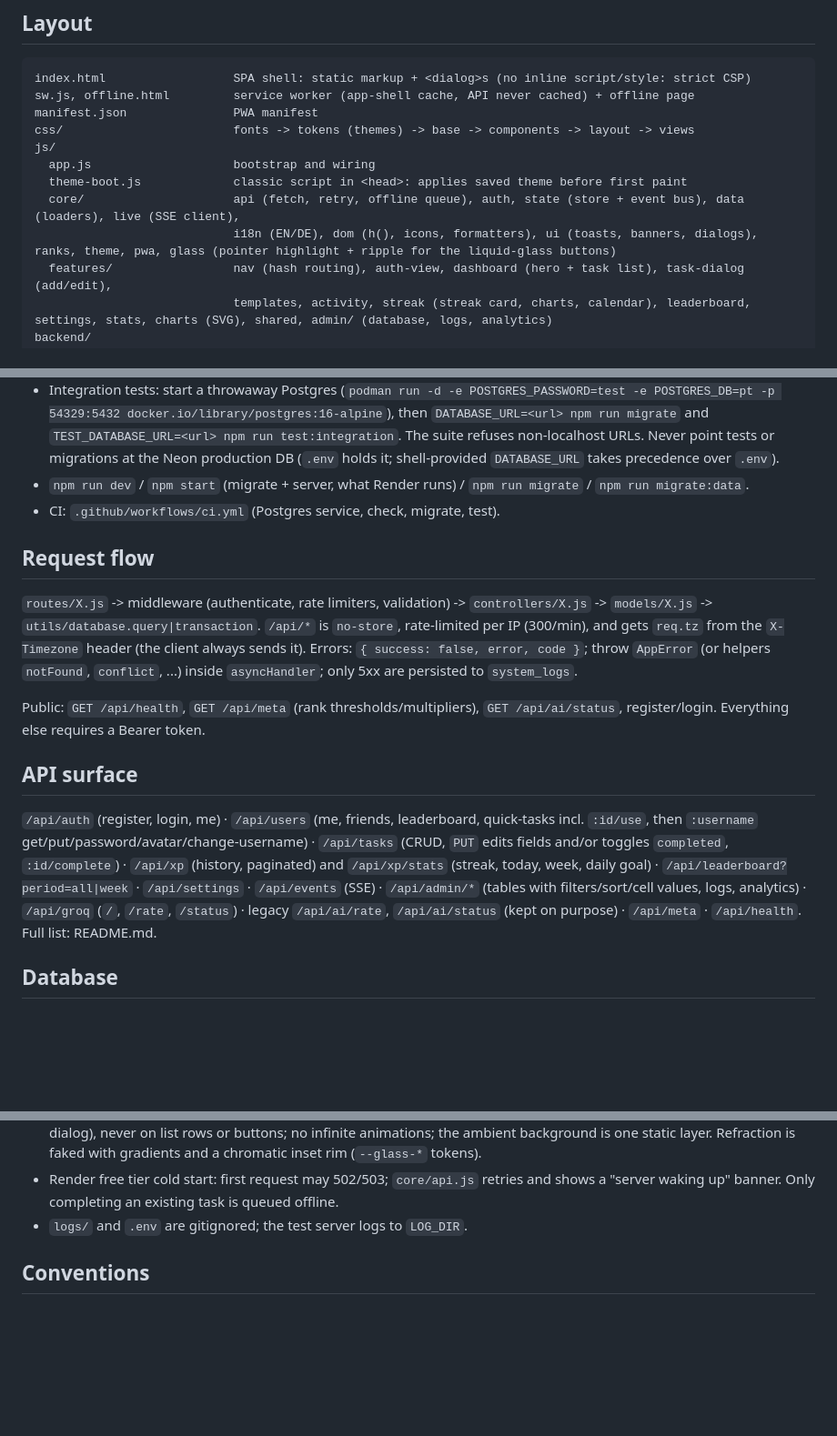
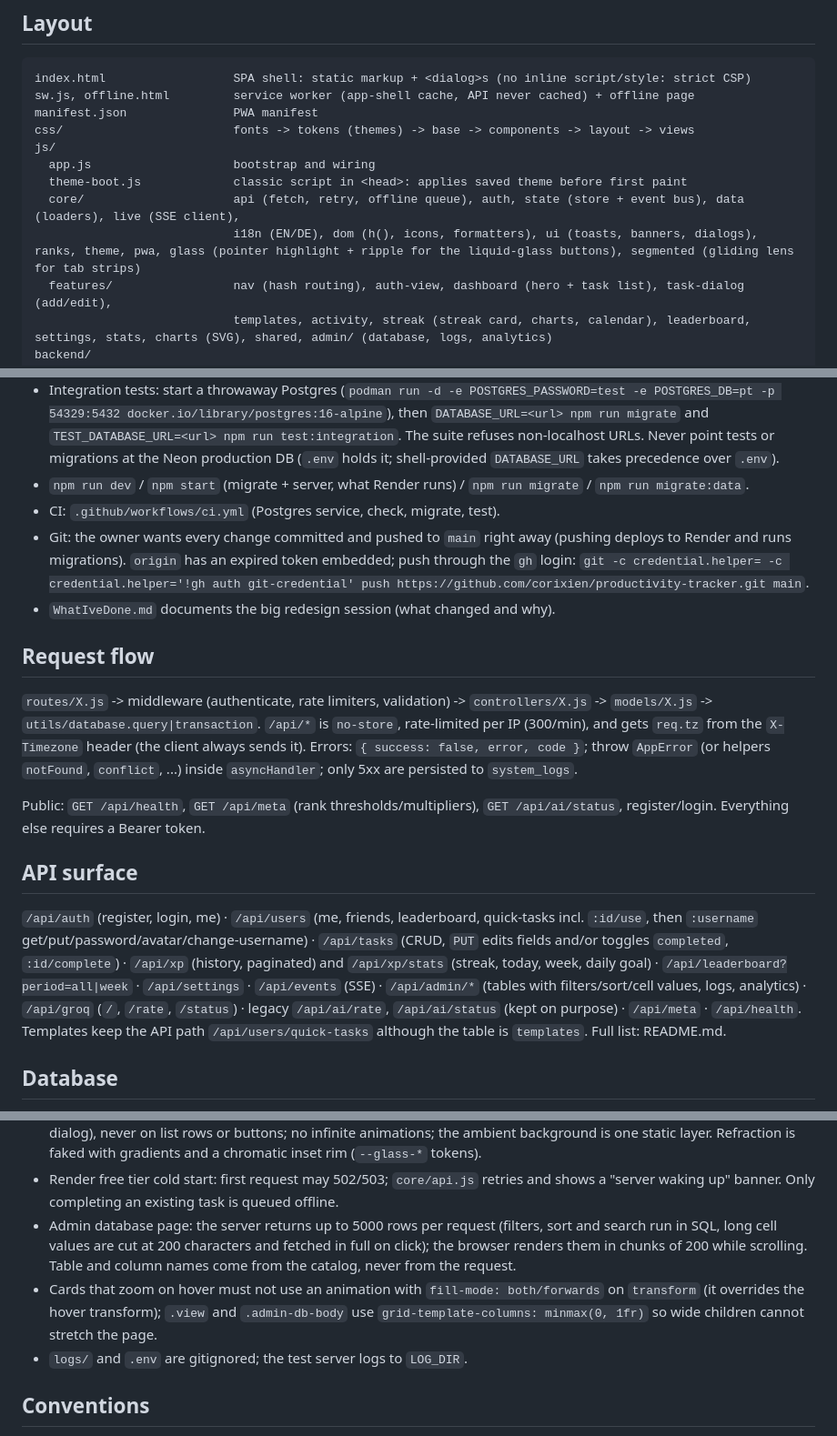
Before and after one commit to corixien/productivity-tracker, a Markdown page: AGENTS.md, 3 parts joined by grey strips. Shown at 91% size. Rendered like a GitHub page; blank space fills up the shorter version.

```diff
--- a/AGENTS.md
+++ b/AGENTS.md
@@ -24,7 +24,7 @@ js/
   app.js                    bootstrap and wiring
   theme-boot.js             classic script in <head>: applies saved theme before first paint
   core/                     api (fetch, retry, offline queue), auth, state (store + event bus), data (loaders), live (SSE client),
-                            i18n (EN/DE), dom (h(), icons, formatters), ui (toasts, banners, dialogs), ranks, theme, pwa, glass (pointer highlight + ripple for the liquid-glass buttons)
+                            i18n (EN/DE), dom (h(), icons, formatters), ui (toasts, banners, dialogs), ranks, theme, pwa, glass (pointer highlight + ripple for the liquid-glass buttons), segmented (gliding lens for tab strips)
   features/                 nav (hash routing), auth-view, dashboard (hero + task list), task-dialog (add/edit),
                             templates, activity, streak (streak card, charts, calendar), leaderboard, settings, stats, charts (SVG), shared, admin/ (database, logs, analytics)
 backend/
@@ -51,6 +51,8 @@ Badges/ icons/ LOGO.png     static assets (Badges: one PNG per rank, Platinum re
 - Integration tests: start a throwaway Postgres (`podman run -d -e POSTGRES_PASSWORD=test -e POSTGRES_DB=pt -p 54329:5432 docker.io/library/postgres:16-alpine`), then `DATABASE_URL=<url> npm run migrate` and `TEST_DATABASE_URL=<url> npm run test:integration`. The suite refuses non-localhost URLs. Never point tests or migrations at the Neon production DB (`.env` holds it; shell-provided `DATABASE_URL` takes precedence over `.env`).
 - `npm run dev` / `npm start` (migrate + server, what Render runs) / `npm run migrate` / `npm run migrate:data`.
 - CI: `.github/workflows/ci.yml` (Postgres service, check, migrate, test).
+- Git: the owner wants every change committed and pushed to `main` right away (pushing deploys to Render and runs migrations). `origin` has an expired token embedded; push through the `gh` login: `git -c credential.helper= -c credential.helper='!gh auth git-credential' push https://github.com/corixien/productivity-tracker.git main`.
+- `WhatIveDone.md` documents the big redesign session (what changed and why).
 
 ## Request flow
 
@@ -60,7 +62,7 @@ Public: `GET /api/health`, `GET /api/meta` (rank thresholds/multipliers), `GET /
 
 ## API surface
 
-`/api/auth` (register, login, me) · `/api/users` (me, friends, leaderboard, quick-tasks incl. `:id/use`, then `:username` get/put/password/avatar/change-username) · `/api/tasks` (CRUD, `PUT` edits fields and/or toggles `completed`, `:id/complete`) · `/api/xp` (history, paginated) and `/api/xp/stats` (streak, today, week, daily goal) · `/api/leaderboard?period=all|week` · `/api/settings` · `/api/events` (SSE) · `/api/admin/*` (tables with filters/sort/cell values, logs, analytics) · `/api/groq` (`/`, `/rate`, `/status`) · legacy `/api/ai/rate`, `/api/ai/status` (kept on purpose) · `/api/meta` · `/api/health`. Full list: README.md.
+`/api/auth` (register, login, me) · `/api/users` (me, friends, leaderboard, quick-tasks incl. `:id/use`, then `:username` get/put/password/avatar/change-username) · `/api/tasks` (CRUD, `PUT` edits fields and/or toggles `completed`, `:id/complete`) · `/api/xp` (history, paginated) and `/api/xp/stats` (streak, today, week, daily goal) · `/api/leaderboard?period=all|week` · `/api/settings` · `/api/events` (SSE) · `/api/admin/*` (tables with filters/sort/cell values, logs, analytics) · `/api/groq` (`/`, `/rate`, `/status`) · legacy `/api/ai/rate`, `/api/ai/status` (kept on purpose) · `/api/meta` · `/api/health`. Templates keep the API path `/api/users/quick-tasks` although the table is `templates`. Full list: README.md.
 
 ## Database
 
@@ -91,6 +93,8 @@ Links enforced in the database (`users_sync_progress`, `users_audit_xp` triggers
 - Log every user-visible action through `logActivity({ userId, action: 'category.verb', message })` with a compact human message (`Completed task "X" = +21 XP`); put full context in `meta`. Categories feed the admin log filters: auth, task, profile, friend, template, ai, admin, system.
 - Performance rules for the glass UI: real `backdrop-filter` only on large persistent surfaces (card, sidebar, dock, toast, dialog), never on list rows or buttons; no infinite animations; the ambient background is one static layer. Refraction is faked with gradients and a chromatic inset rim (`--glass-*` tokens).
 - Render free tier cold start: first request may 502/503; `core/api.js` retries and shows a "server waking up" banner. Only completing an existing task is queued offline.
+- Admin database page: the server returns up to 5000 rows per request (filters, sort and search run in SQL, long cell values are cut at 200 characters and fetched in full on click); the browser renders them in chunks of 200 while scrolling. Table and column names come from the catalog, never from the request.
+- Cards that zoom on hover must not use an animation with `fill-mode: both/forwards` on `transform` (it overrides the hover transform); `.view` and `.admin-db-body` use `grid-template-columns: minmax(0, 1fr)` so wide children cannot stretch the page.
 - `logs/` and `.env` are gitignored; the test server logs to `LOG_DIR`.
 
 ## Conventions
```
Also changed, not shown: README.md (+5 -3 lines).
